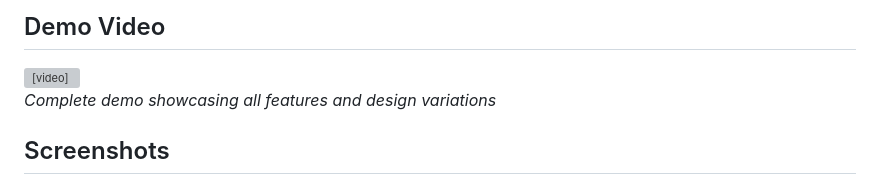
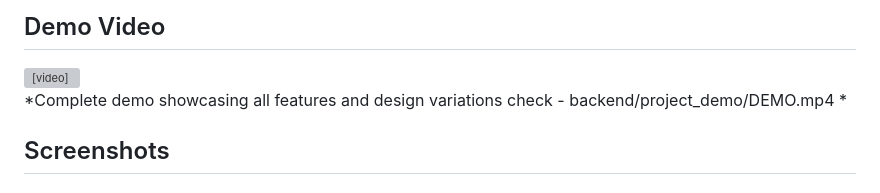
Before and after one commit to Srusti-26/social-media-app, a Markdown page: README.md, the part around the change. Drawn GitHub-style; grey boxes are pictures that could not be loaded.

```diff
--- a/README.md
+++ b/README.md
@@ -13,7 +13,7 @@ A feature-rich, modern social media platform built with cutting-edge web technol
   Your browser does not support the video tag.
 </video>
 
-*Complete demo showcasing all features and design variations*
+*Complete demo showcasing all features and design variations check - backend/project_demo/DEMO.mp4 *
 
 ## Screenshots
 
```
